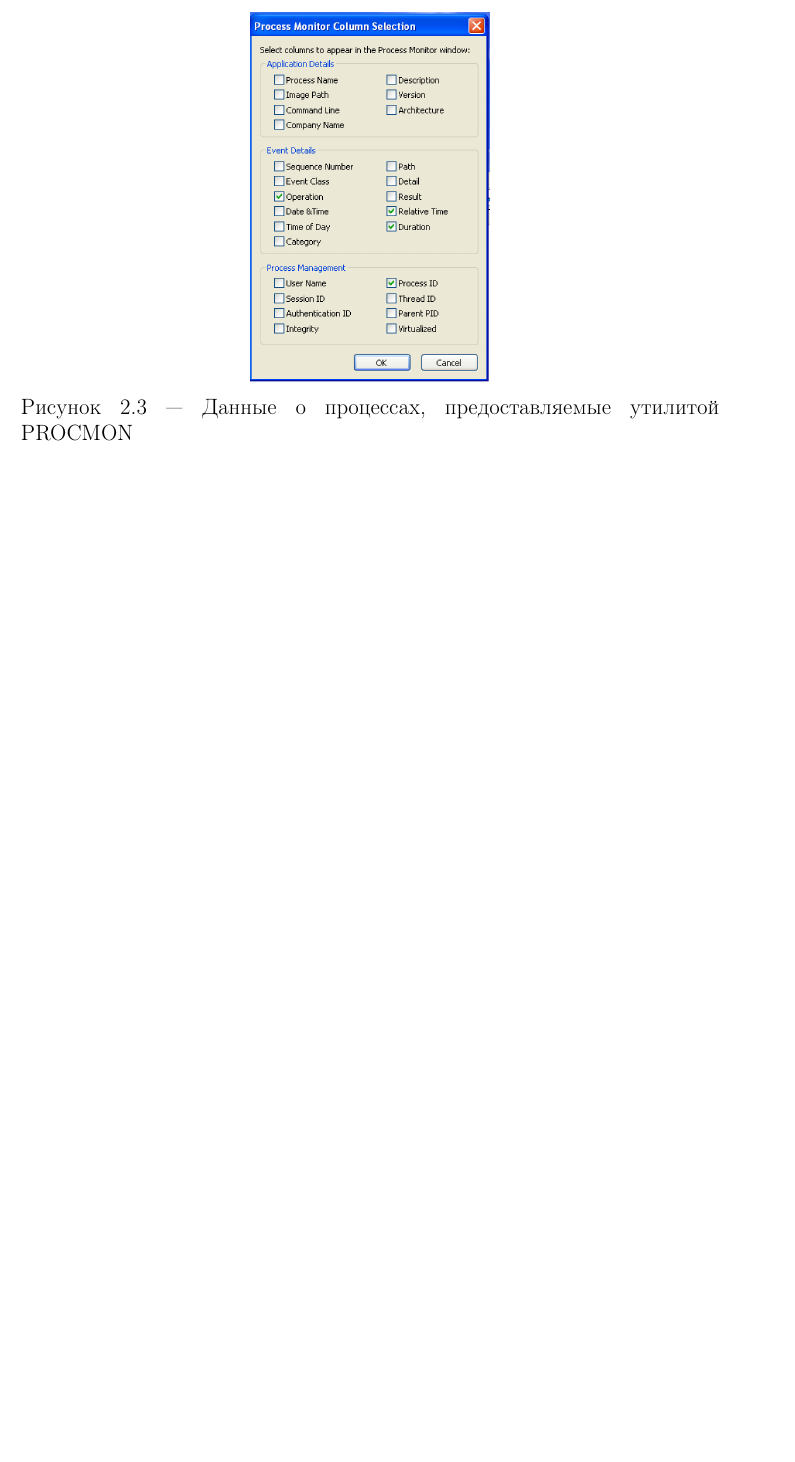
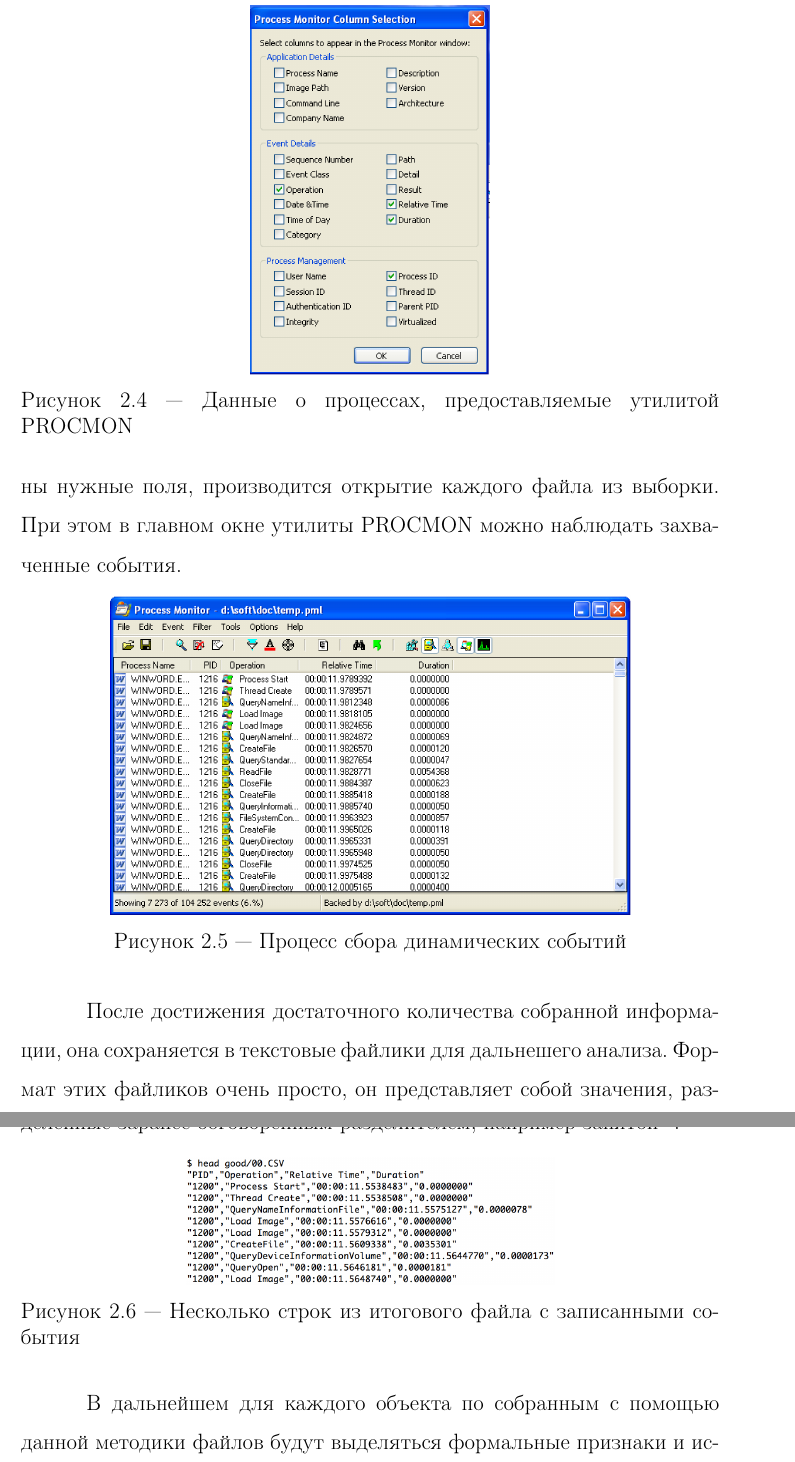
Before and after one commit to ld86/degree-work, a LaTeX thesis (tex/diploma.tex, which reads tex/chapter2.tex): part of page 14 of 46 before the commit and two parts of pages 15 and 16 of 47 after it, the two joined at a grey line, cut so that both start at the same text, the shorter picture padded with empty space. Compiled offline with pdfLaTeX; a LaTeX package or settings file that is missing is left out.

Commit message:
Текст и картинки

```diff
--- a/tex/chapter2.tex
+++ b/tex/chapter2.tex
@@ -85,3 +95,33 @@
 \item Duration -- время, которое потребовалось для совершения операции
 \item Process ID -- уникальный идентификатор процесса
 \end{itemize}
+
+После того как были установлены правильные фильтры и выбраны нужные поля, производится открытие каждого файла из выборки.
+При этом в главном окне утилиты PROCMON можно наблюдать захваченные события.
+
+\begin{figure}[ht]
+	\centering
+    \begin{subfigure}[b]{1\textwidth}
+    \centering
+        \includegraphics[scale=0.5]{procmon_events.png}
+    \end{subfigure}
+
+    \caption{Процесс сбора динамических событий}
+    \label{fig_parsetree}
+\end{figure}
+
+После достижения достаточного количества собранной информации, она сохраняется в текстовые файлики для дальнешего анализа.
+Формат этих файликов очень просто, он представляет собой значения, разделённые заранее обговорённым разделителем, например запятой \footnote{CSV -- Comma-separated values}.
+
+\begin{figure}[ht]
+	\centering
+    \begin{subfigure}[b]{1\textwidth}
+    \centering
+        \includegraphics[scale=0.5]{csv.png}
+    \end{subfigure}
+
+    \caption{Несколько строк из итогового файла с записанными события}
+    \label{fig_parsetree}
+\end{figure}
+
+В дальнейшем  для каждого объекта по собранным с помощью данной методики файлов будут выделяться формальные признаки и использоваться для построения итоговой модели.
```
Also changed, not shown: tex/csv.png (added), tex/procmon_events.png (added), tex/vmware.jpg (added), tex/chapter2.tex (14 more changed lines).
